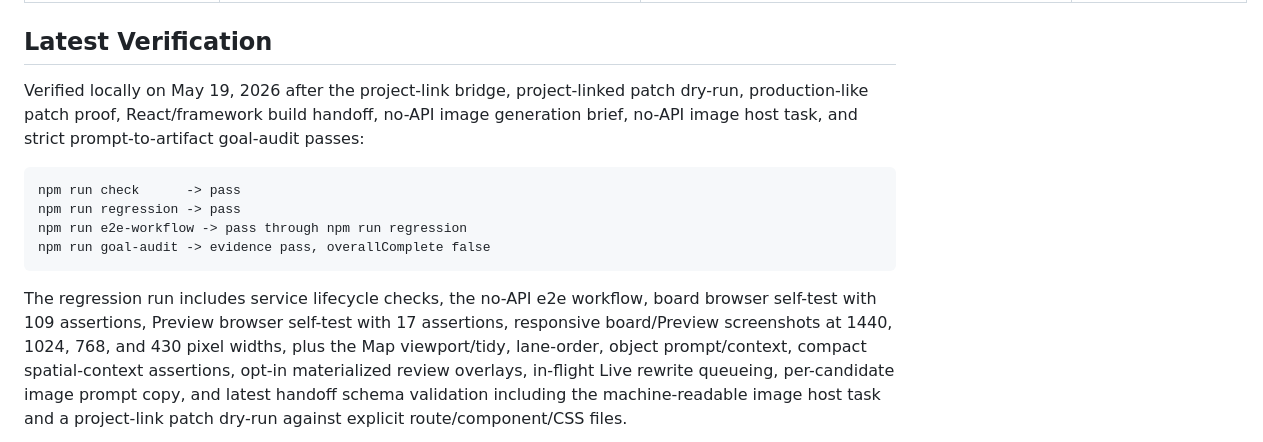
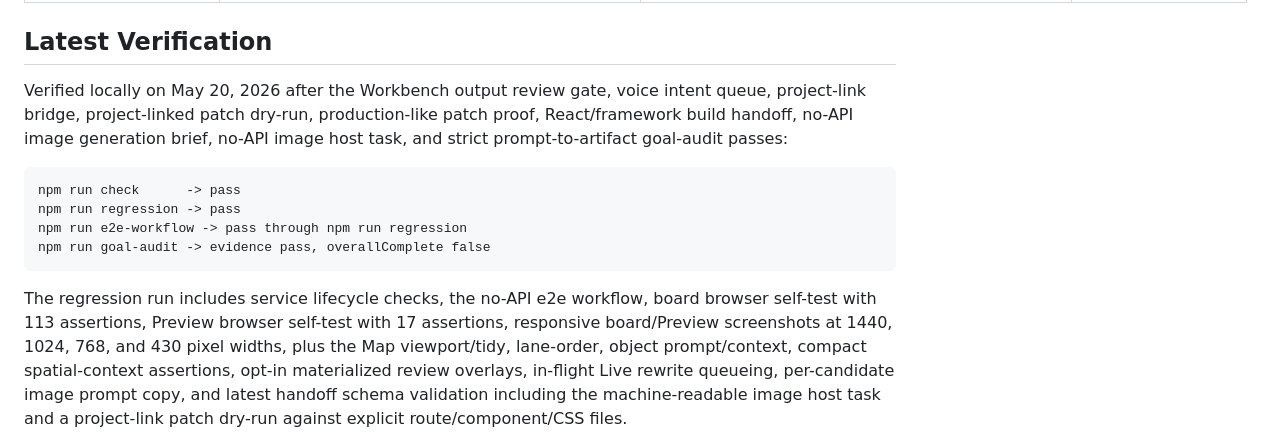
Before and after one commit to varshneydevansh/Canvax, a Markdown page: docs/CANVAX_PARITY_AUDIT.md, the part around the change. GitHub-like rendering.

Commit message:
docs: refresh Canvax parity audit verification

````diff
--- a/docs/CANVAX_PARITY_AUDIT.md
+++ b/docs/CANVAX_PARITY_AUDIT.md
@@ -49,7 +49,7 @@ verification gates. It is the source of truth before claiming the goal is done.
 
 ## Latest Verification
 
-Verified locally on May 19, 2026 after the project-link bridge, project-linked patch dry-run, production-like patch proof, React/framework build handoff, no-API image generation brief, no-API image host task, and strict prompt-to-artifact goal-audit passes:
+Verified locally on May 20, 2026 after the Workbench output review gate, voice intent queue, project-link bridge, project-linked patch dry-run, production-like patch proof, React/framework build handoff, no-API image generation brief, no-API image host task, and strict prompt-to-artifact goal-audit passes:
 
 ```text
 npm run check      -> pass
@@ -59,7 +59,7 @@ npm run goal-audit -> evidence pass, overallComplete false
 ```
 
 The regression run includes service lifecycle checks, the no-API e2e workflow,
-board browser self-test with 109 assertions, Preview browser self-test with 17
+board browser self-test with 113 assertions, Preview browser self-test with 17
 assertions, responsive board/Preview screenshots at 1440, 1024, 768, and 430
 pixel widths, plus the Map viewport/tidy, lane-order, object prompt/context,
 compact spatial-context assertions, opt-in materialized review overlays,
````
